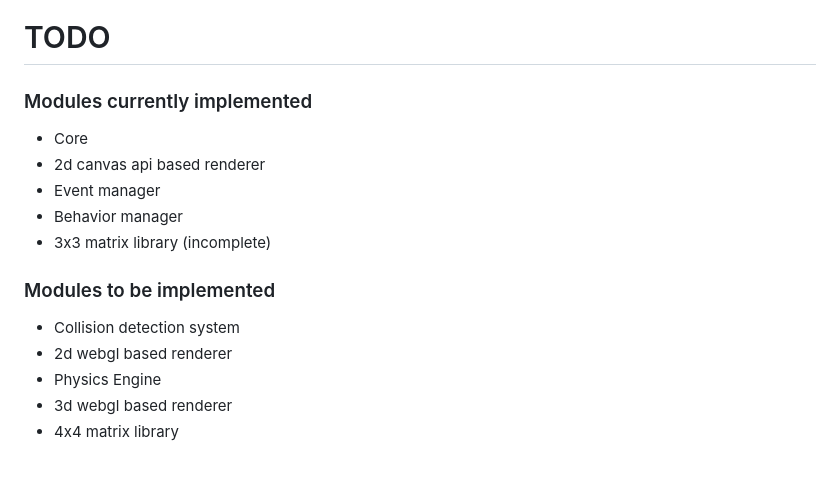
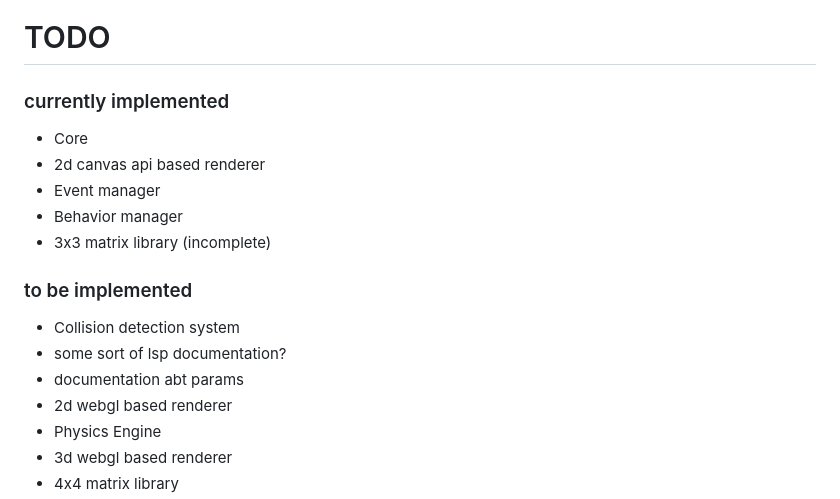
Before and after one commit to jackdaw114/Shrike, a Markdown page: shrike.md, the part around the change. GitHub-like rendering; blank space fills up the shorter version.

```diff
--- a/shrike.md
+++ b/shrike.md
@@ -129,15 +129,17 @@ transformation objects have hook functions available for users
 
 
 # TODO
-### Modules currently implemented
+### currently implemented
 - Core
 - 2d canvas api based renderer
 - Event manager
 - Behavior manager
 - 3x3 matrix library (incomplete)
 
-### Modules to be implemented
+### to be implemented
 - Collision detection system
+- some sort of lsp documentation?
+- documentation abt params
 - 2d webgl based renderer
 - Physics Engine
 - 3d webgl based renderer
```
